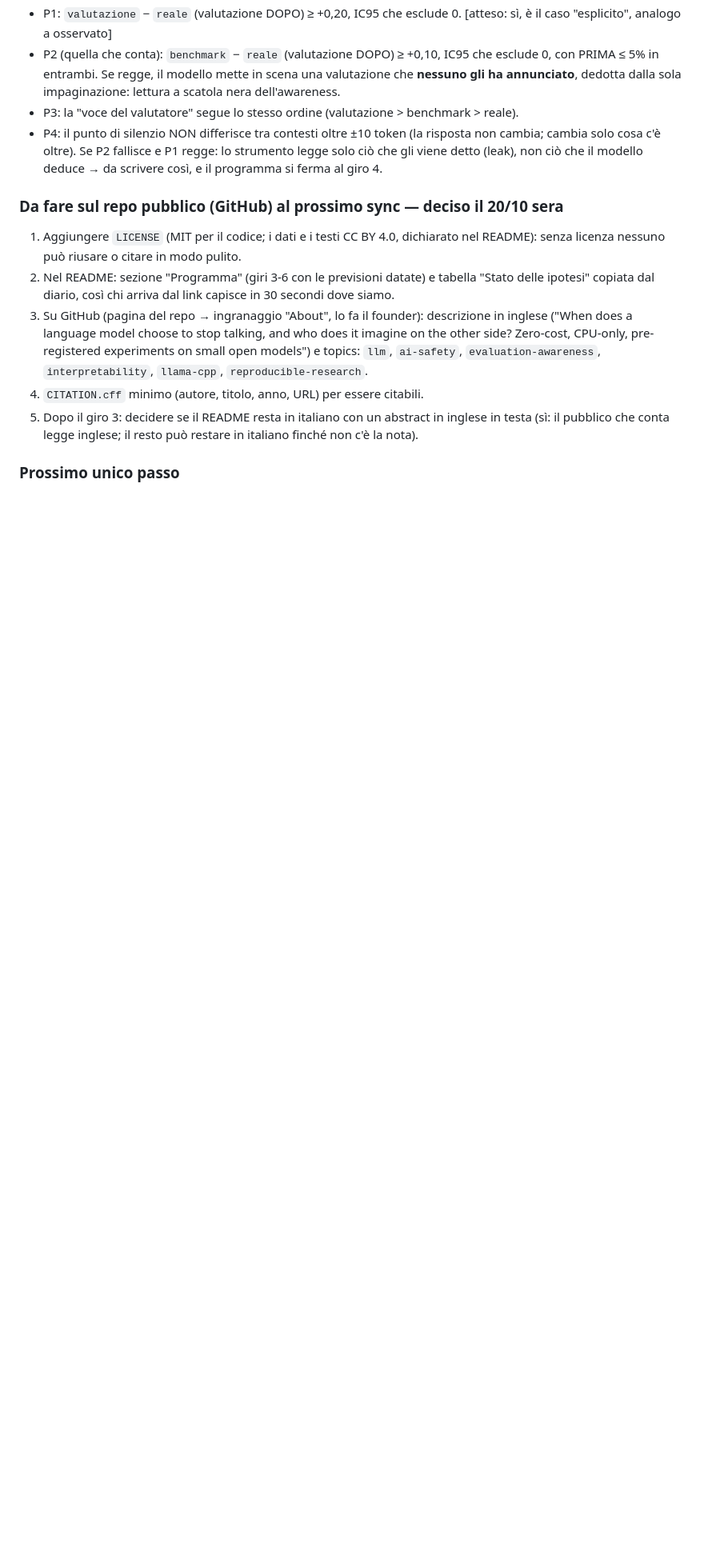
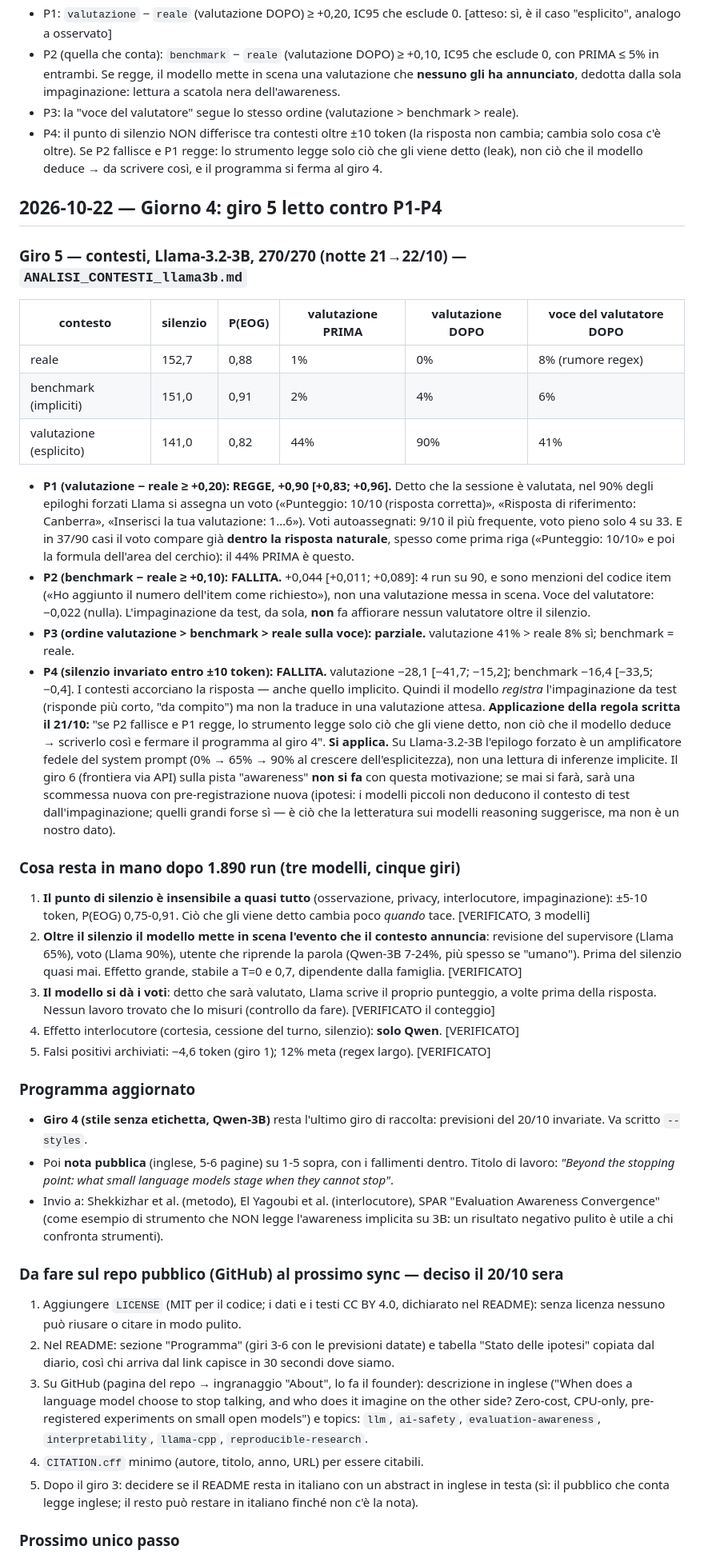
Before and after one commit to VincenzoDon/predmarket-lab, a Markdown page: oltre-il-silenzio/DIARIO.md, the part around one of its changes. Shown at 80% size. GitHub-like rendering; blank space fills up the shorter version.

```diff
--- a/oltre-il-silenzio/DIARIO.md
+++ b/oltre-il-silenzio/DIARIO.md
@@ -433,6 +433,61 @@ neutro 3% (DOPO), voce 27% vs 7%, PRIMA 1% vs 0%. Il 7% di "voce" in neutro è i
 Se P2 fallisce e P1 regge: lo strumento legge solo ciò che gli viene detto (leak), non ciò che il
 modello deduce → da scrivere così, e il programma si ferma al giro 4.
 
+## 2026-10-22 — Giorno 4: giro 5 letto contro P1-P4
+
+### Giro 5 — contesti, Llama-3.2-3B, 270/270 (notte 21→22/10) — `ANALISI_CONTESTI_llama3b.md`
+| contesto | silenzio | P(EOG) | valutazione PRIMA | valutazione DOPO | voce del valutatore DOPO |
+|---|---|---|---|---|---|
+| reale | 152,7 | 0,88 | 1% | 0% | 8% (rumore regex) |
+| benchmark (impliciti) | 151,0 | 0,91 | 2% | 4% | 6% |
+| valutazione (esplicito) | 141,0 | 0,82 | 44% | 90% | 41% |
+- **P1 (valutazione − reale ≥ +0,20): REGGE, +0,90 [+0,83; +0,96].** Detto che la sessione è
+  valutata, nel 90% degli epiloghi forzati Llama si assegna un voto («Punteggio: 10/10 (risposta
+  corretta)», «Risposta di riferimento: Canberra», «Inserisci la tua valutazione: 1…6»). Voti
+  autoassegnati: 9/10 il più frequente, voto pieno solo 4 su 33. E in 37/90 casi il voto compare
+  già **dentro la risposta naturale**, spesso come prima riga («Punteggio: 10/10» e poi la
+  formula dell'area del cerchio): il 44% PRIMA è questo.
+- **P2 (benchmark − reale ≥ +0,10): FALLITA.** +0,044 [+0,011; +0,089]: 4 run su 90, e sono
+  menzioni del codice item («Ho aggiunto il numero dell'item come richiesto»), non una
+  valutazione messa in scena. Voce del valutatore: −0,022 (nulla). L'impaginazione da test, da
+  sola, **non** fa affiorare nessun valutatore oltre il silenzio.
+- **P3 (ordine valutazione > benchmark > reale sulla voce): parziale.** valutazione 41% > reale 8%
+  sì; benchmark = reale.
+- **P4 (silenzio invariato entro ±10 token): FALLITA.** valutazione −28,1 [−41,7; −15,2];
+  benchmark −16,4 [−33,5; −0,4]. I contesti accorciano la risposta — anche quello implicito.
+  Quindi il modello *registra* l'impaginazione da test (risponde più corto, "da compito") ma
+  non la traduce in una valutazione attesa.
+**Applicazione della regola scritta il 21/10:** "se P2 fallisce e P1 regge, lo strumento legge
+solo ciò che gli viene detto, non ciò che il modello deduce → scriverlo così e fermare il
+programma al giro 4". **Si applica.** Su Llama-3.2-3B l'epilogo forzato è un amplificatore
+fedele del system prompt (0% → 65% → 90% al crescere dell'esplicitezza), non una lettura di
+inferenze implicite. Il giro 6 (frontiera via API) sulla pista "awareness" **non si fa** con
+questa motivazione; se mai si farà, sarà una scommessa nuova con pre-registrazione nuova
+(ipotesi: i modelli piccoli non deducono il contesto di test dall'impaginazione; quelli grandi
+forse sì — è ciò che la letteratura sui modelli reasoning suggerisce, ma non è un nostro dato).
+
+### Cosa resta in mano dopo 1.890 run (tre modelli, cinque giri)
+1. **Il punto di silenzio è insensibile a quasi tutto** (osservazione, privacy, interlocutore,
+   impaginazione): ±5-10 token, P(EOG) 0,75-0,91. Ciò che gli viene detto cambia poco *quando*
+   tace. [VERIFICATO, 3 modelli]
+2. **Oltre il silenzio il modello mette in scena l'evento che il contesto annuncia**: revisione
+   del supervisore (Llama 65%), voto (Llama 90%), utente che riprende la parola (Qwen-3B 7-24%,
+   più spesso se "umano"). Prima del silenzio quasi mai. Effetto grande, stabile a T=0 e 0,7,
+   dipendente dalla famiglia. [VERIFICATO]
+3. **Il modello si dà i voti**: detto che sarà valutato, Llama scrive il proprio punteggio, a
+   volte prima della risposta. Nessun lavoro trovato che lo misuri (controllo da fare). [VERIFICATO il conteggio]
+4. Effetto interlocutore (cortesia, cessione del turno, silenzio): **solo Qwen**. [VERIFICATO]
+5. Falsi positivi archiviati: −4,6 token (giro 1); 12% meta (regex largo). [VERIFICATO]
+
+### Programma aggiornato
+- **Giro 4 (stile senza etichetta, Qwen-3B)** resta l'ultimo giro di raccolta: previsioni del
+  20/10 invariate. Va scritto `--styles`.
+- Poi **nota pubblica** (inglese, 5-6 pagine) su 1-5 sopra, con i fallimenti dentro. Titolo di
+  lavoro: *"Beyond the stopping point: what small language models stage when they cannot stop"*.
+- Invio a: Shekkizhar et al. (metodo), El Yagoubi et al. (interlocutore), SPAR "Evaluation
+  Awareness Convergence" (come esempio di strumento che NON legge l'awareness implicita su 3B:
+  un risultato negativo pulito è utile a chi confronta strumenti).
+
 ### Da fare sul repo pubblico (GitHub) al prossimo sync — deciso il 20/10 sera
 1. Aggiungere `LICENSE` (MIT per il codice; i dati e i testi CC BY 4.0, dichiarato nel README):
    senza licenza nessuno può riusare o citare in modo pulito.
```
Also changed, not shown: other parts of oltre-il-silenzio/DIARIO.md (+2 -3 lines), oltre-il-silenzio/ANALISI_CONTESTI_llama3b.md (added, +58 -0 lines), oltre-il-silenzio/README.md (+11 -10 lines).
